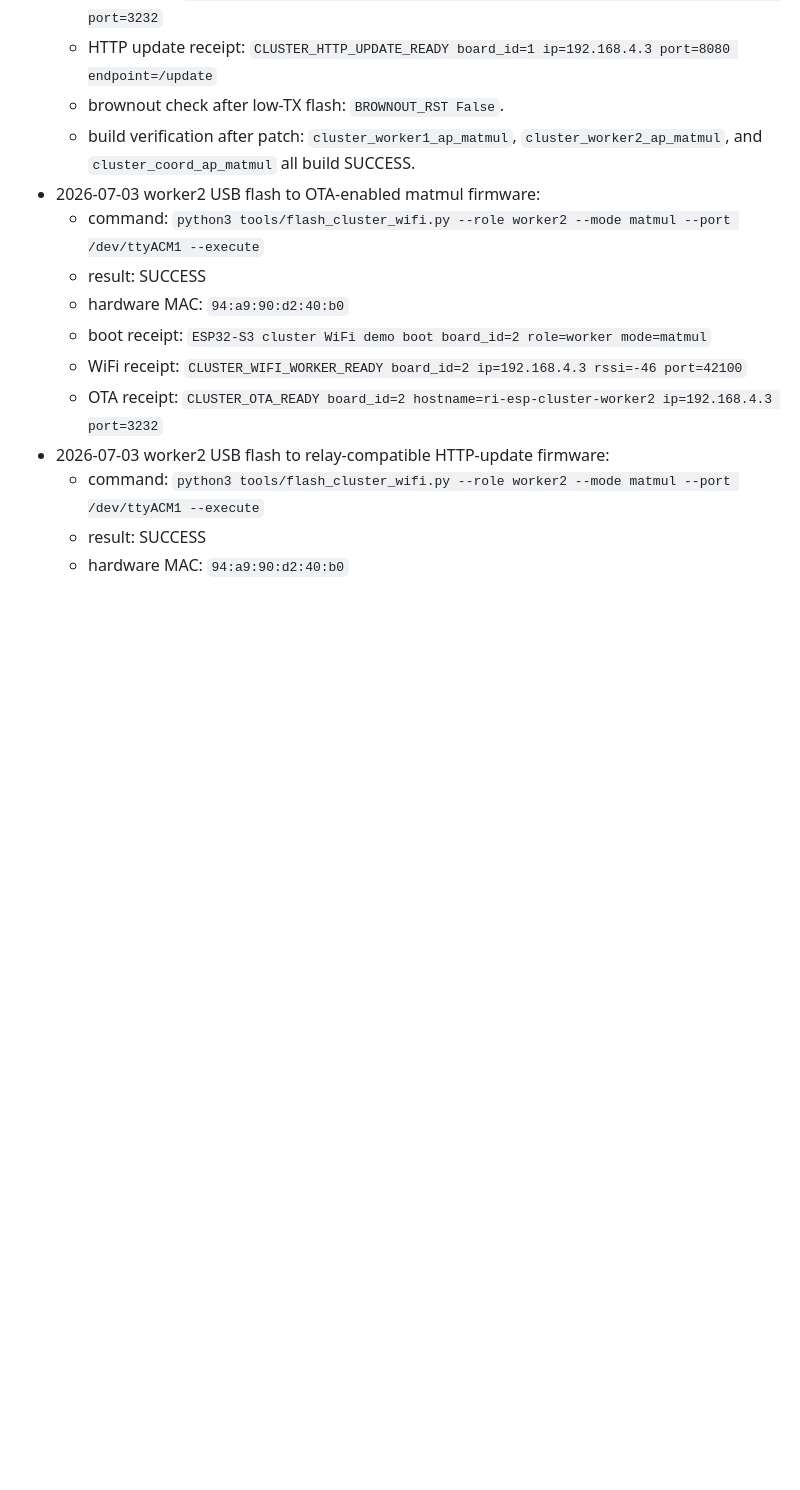
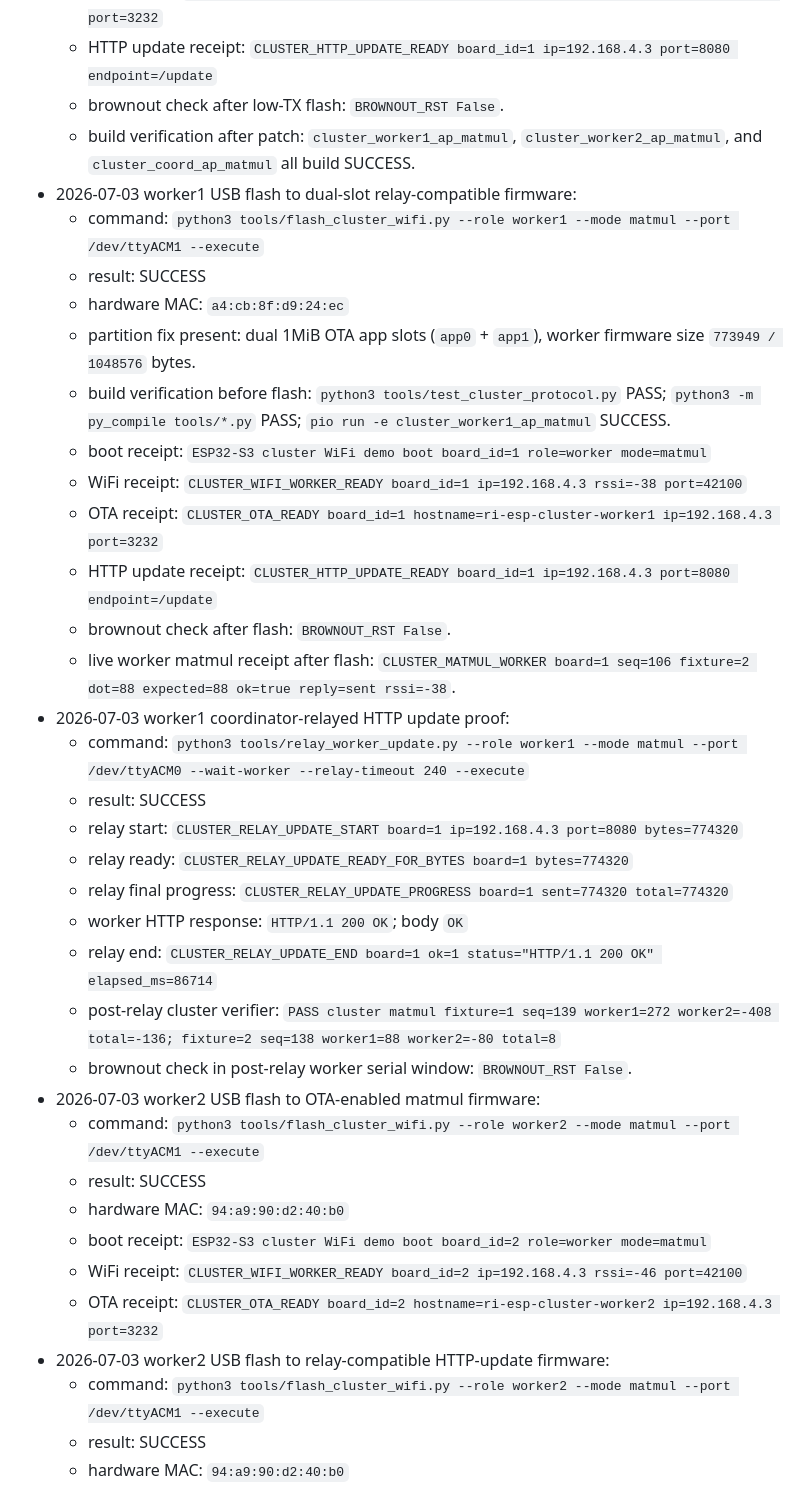
Before and after one commit to RecursiveIntell/esp32-s3-lstm-proof, a Markdown page: THREE_BOARD_CLUSTER_RECEIPT_2026-07-02.md, the part around the change. Drawn GitHub-style; blank space fills up the shorter version.

Commit message:
cluster: prove worker1 relay update path

```diff
--- a/THREE_BOARD_CLUSTER_RECEIPT_2026-07-02.md
+++ b/THREE_BOARD_CLUSTER_RECEIPT_2026-07-02.md
@@ -233,6 +233,28 @@ This deployment plan is intentionally targeted at users with minimal local infra
   - HTTP update receipt: `CLUSTER_HTTP_UPDATE_READY board_id=1 ip=192.168.4.3 port=8080 endpoint=/update`
   - brownout check after low-TX flash: `BROWNOUT_RST False`.
   - build verification after patch: `cluster_worker1_ap_matmul`, `cluster_worker2_ap_matmul`, and `cluster_coord_ap_matmul` all build SUCCESS.
+- 2026-07-03 worker1 USB flash to dual-slot relay-compatible firmware:
+  - command: `python3 tools/flash_cluster_wifi.py --role worker1 --mode matmul --port /dev/ttyACM1 --execute`
+  - result: SUCCESS
+  - hardware MAC: `a4:cb:8f:d9:24:ec`
+  - partition fix present: dual 1MiB OTA app slots (`app0` + `app1`), worker firmware size `773949 / 1048576` bytes.
+  - build verification before flash: `python3 tools/test_cluster_protocol.py` PASS; `python3 -m py_compile tools/*.py` PASS; `pio run -e cluster_worker1_ap_matmul` SUCCESS.
+  - boot receipt: `ESP32-S3 cluster WiFi demo boot board_id=1 role=worker mode=matmul`
+  - WiFi receipt: `CLUSTER_WIFI_WORKER_READY board_id=1 ip=192.168.4.3 rssi=-38 port=42100`
+  - OTA receipt: `CLUSTER_OTA_READY board_id=1 hostname=ri-esp-cluster-worker1 ip=192.168.4.3 port=3232`
+  - HTTP update receipt: `CLUSTER_HTTP_UPDATE_READY board_id=1 ip=192.168.4.3 port=8080 endpoint=/update`
+  - brownout check after flash: `BROWNOUT_RST False`.
+  - live worker matmul receipt after flash: `CLUSTER_MATMUL_WORKER board=1 seq=106 fixture=2 dot=88 expected=88 ok=true reply=sent rssi=-38`.
+- 2026-07-03 worker1 coordinator-relayed HTTP update proof:
+  - command: `python3 tools/relay_worker_update.py --role worker1 --mode matmul --port /dev/ttyACM0 --wait-worker --relay-timeout 240 --execute`
+  - result: SUCCESS
+  - relay start: `CLUSTER_RELAY_UPDATE_START board=1 ip=192.168.4.3 port=8080 bytes=774320`
+  - relay ready: `CLUSTER_RELAY_UPDATE_READY_FOR_BYTES board=1 bytes=774320`
+  - relay final progress: `CLUSTER_RELAY_UPDATE_PROGRESS board=1 sent=774320 total=774320`
+  - worker HTTP response: `HTTP/1.1 200 OK`; body `OK`
+  - relay end: `CLUSTER_RELAY_UPDATE_END board=1 ok=1 status="HTTP/1.1 200 OK" elapsed_ms=86714`
+  - post-relay cluster verifier: `PASS cluster matmul fixture=1 seq=139 worker1=272 worker2=-408 total=-136; fixture=2 seq=138 worker1=88 worker2=-80 total=8`
+  - brownout check in post-relay worker serial window: `BROWNOUT_RST False`.
 - 2026-07-03 worker2 USB flash to OTA-enabled matmul firmware:
   - command: `python3 tools/flash_cluster_wifi.py --role worker2 --mode matmul --port /dev/ttyACM1 --execute`
   - result: SUCCESS
```
